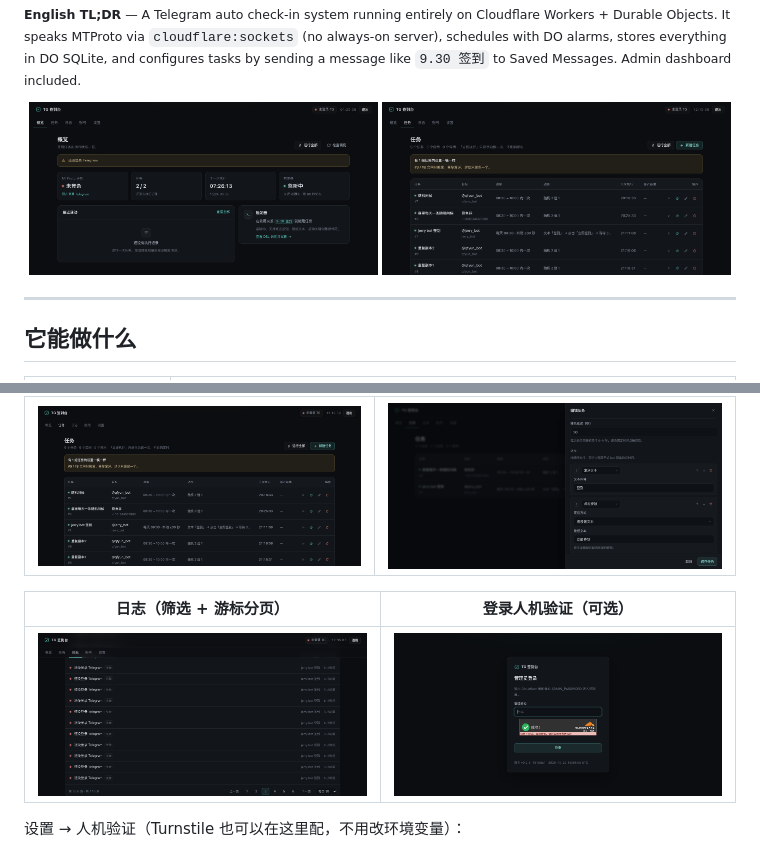
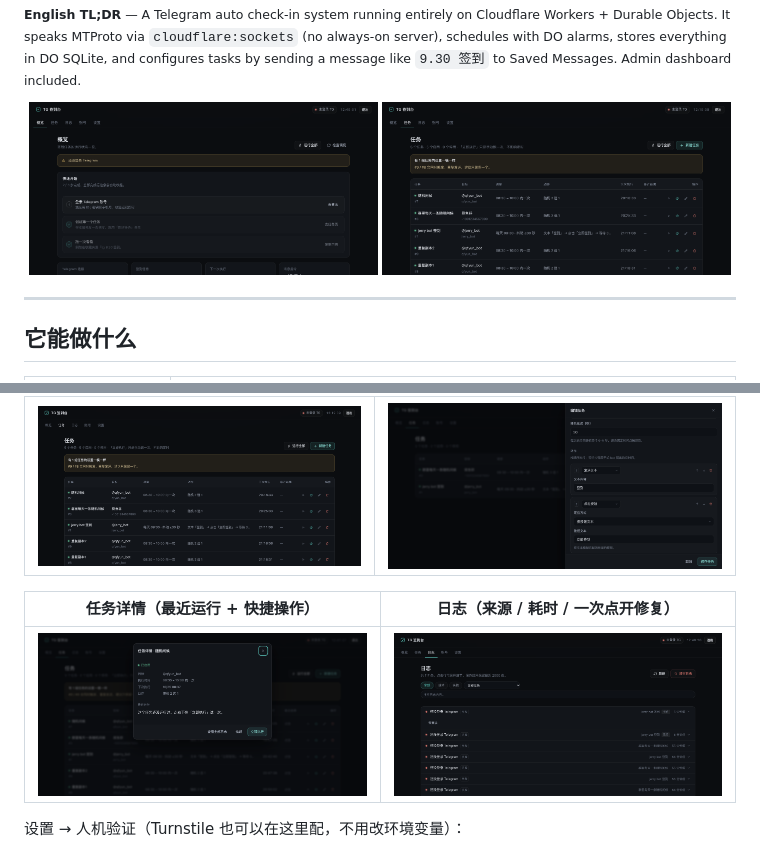
Before and after one commit to mihucho/cf-tg-checkin, a Markdown page: README.md, 2 parts joined by grey strips. Drawn GitHub-style; pictures changed too: docs/images/logs.png, docs/images/overview.png, docs/images/task-detail.png (added).

```diff
--- a/README.md
+++ b/README.md
@@ -70,9 +70,9 @@ tg 9.30 签到 btn:"每日签到" #kw:签到成功
 | --- | --- |
 | ![任务](docs/images/tasks.png) | ![编辑器](docs/images/editor.png) |
 
-| 日志（筛选 + 游标分页） | 登录人机验证（可选） |
+| 任务详情（最近运行 + 快捷操作） | 日志（来源 / 耗时 / 一次点开修复） |
 | --- | --- |
-| ![日志](docs/images/logs.png) | ![登录](docs/images/login-turnstile.png) |
+| ![任务详情](docs/images/task-detail.png) | ![日志](docs/images/logs.png) |
 
 设置 → 人机验证（Turnstile 也可以在这里配，不用改环境变量）：
 
```
Also changed, not shown: CHANGELOG.md (+15 -0 lines), deliverables/product-strategy/overall-design-review.md (added, +134 -0 lines), 7 other files.
